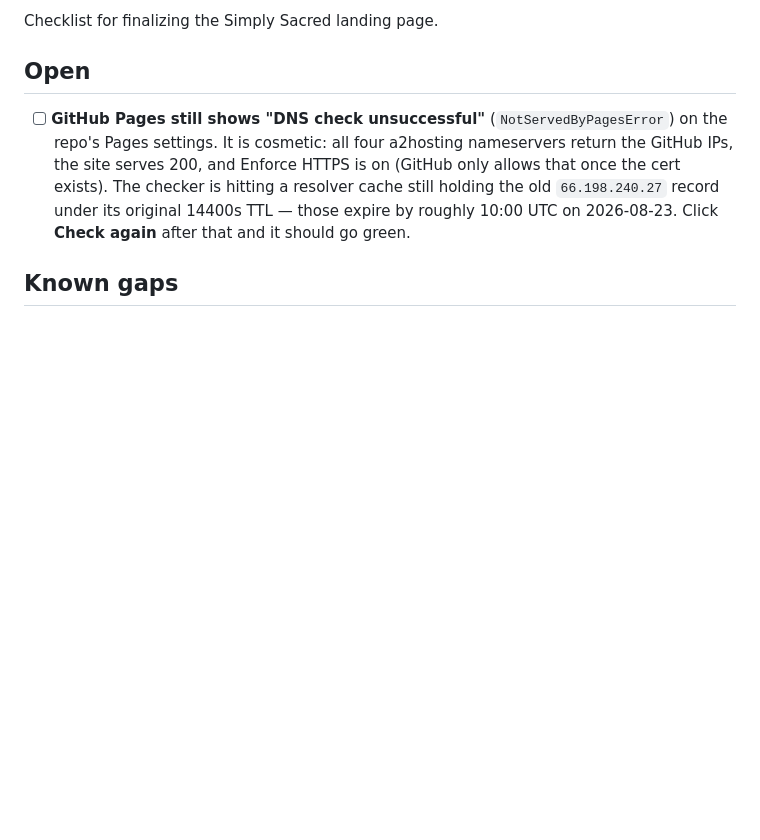
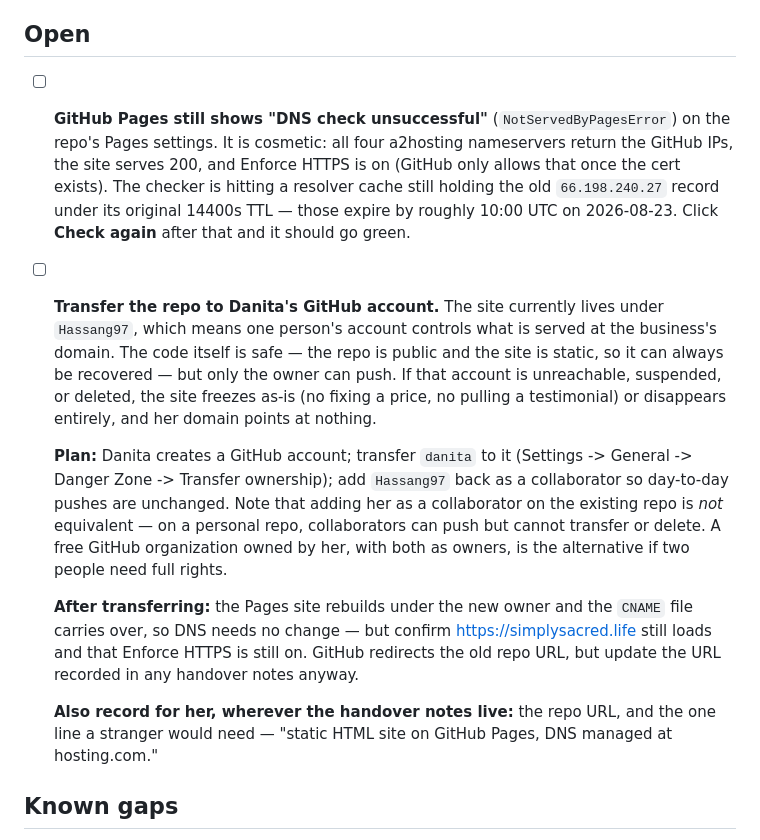
Before and after one commit to Hassang97/danita, a Markdown page: next_steps.md, the part around the change. Rendered like a GitHub page; blank space fills up the shorter version.

Commit message:
docs: add repo ownership transfer to open items
Co-Authored-By: Claude Opus 5 <noreply@anthropic.com>

```diff
--- a/next_steps.md
+++ b/next_steps.md
@@ -10,6 +10,28 @@ Checklist for finalizing the Simply Sacred landing page.
   The checker is hitting a resolver cache still holding the old `66.198.240.27` record under
   its original 14400s TTL — those expire by roughly 10:00 UTC on 2026-08-23. Click
   **Check again** after that and it should go green.
+
+- [ ] **Transfer the repo to Danita's GitHub account.** The site currently lives under
+  `Hassang97`, which means one person's account controls what is served at the business's
+  domain. The code itself is safe — the repo is public and the site is static, so it can always
+  be recovered — but only the owner can push. If that account is unreachable, suspended, or
+  deleted, the site freezes as-is (no fixing a price, no pulling a testimonial) or disappears
+  entirely, and her domain points at nothing.
+
+  **Plan:** Danita creates a GitHub account; transfer `danita` to it
+  (Settings -> General -> Danger Zone -> Transfer ownership); add `Hassang97` back as a
+  collaborator so day-to-day pushes are unchanged. Note that adding her as a collaborator on
+  the existing repo is *not* equivalent — on a personal repo, collaborators can push but
+  cannot transfer or delete. A free GitHub organization owned by her, with both as owners,
+  is the alternative if two people need full rights.
+
+  **After transferring:** the Pages site rebuilds under the new owner and the `CNAME` file
+  carries over, so DNS needs no change — but confirm https://simplysacred.life still loads and
+  that Enforce HTTPS is still on. GitHub redirects the old repo URL, but update the URL
+  recorded in any handover notes anyway.
+
+  **Also record for her, wherever the handover notes live:** the repo URL, and the one line a
+  stranger would need — "static HTML site on GitHub Pages, DNS managed at hosting.com."
 
 ## Known gaps
 
```
